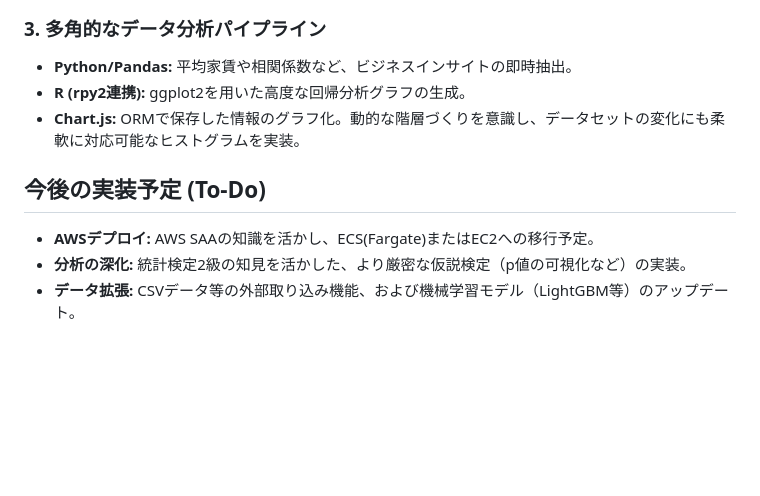
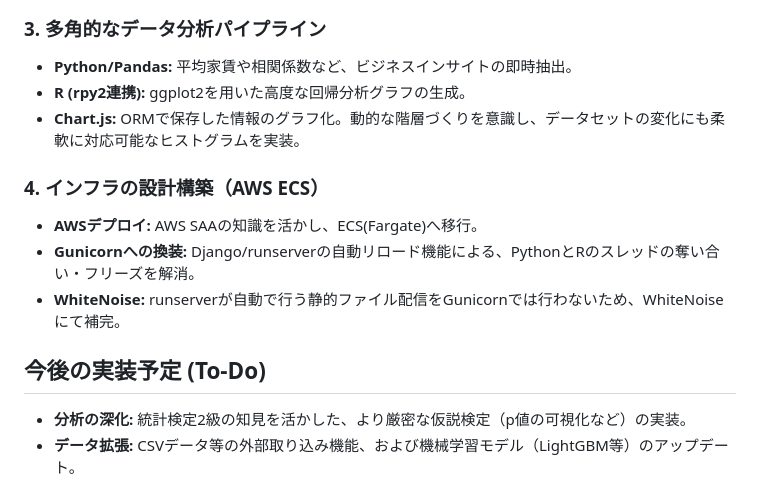
Before and after one commit to sugarfree-hash/real_estate_container, a Markdown page: README.md, the part around the change. Rendered like a GitHub page; blank space fills up the shorter version.

Commit message:
README.md修正

```diff
--- a/README.md
+++ b/README.md
@@ -29,8 +29,12 @@ Python、Java、Rという、通常は共存が難しい複数のランタイム
 * **R (rpy2連携):** ggplot2を用いた高度な回帰分析グラフの生成。
 * **Chart.js:** ORMで保存した情報のグラフ化。動的な階層づくりを意識し、データセットの変化にも柔軟に対応可能なヒストグラムを実装。
 
+### 4. インフラの設計構築（AWS ECS）
+* **AWSデプロイ:** AWS SAAの知識を活かし、ECS(Fargate)へ移行。
+* **Gunicornへの換装:** Django/runserverの自動リロード機能による、PythonとRのスレッドの奪い合い・フリーズを解消。
+* **WhiteNoise:** runserverが自動で行う静的ファイル配信をGunicornでは行わないため、WhiteNoiseにて補完。
+
 ## 今後の実装予定 (To-Do)
-* **AWSデプロイ:** AWS SAAの知識を活かし、ECS(Fargate)またはEC2への移行予定。
 * **分析の深化:** 統計検定2級の知見を活かした、より厳密な仮説検定（p値の可視化など）の実装。
 * **データ拡張:** CSVデータ等の外部取り込み機能、および機械学習モデル（LightGBM等）のアップデート。
 
```
